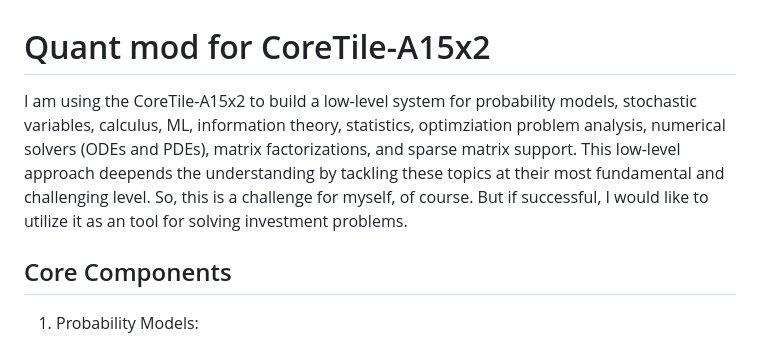
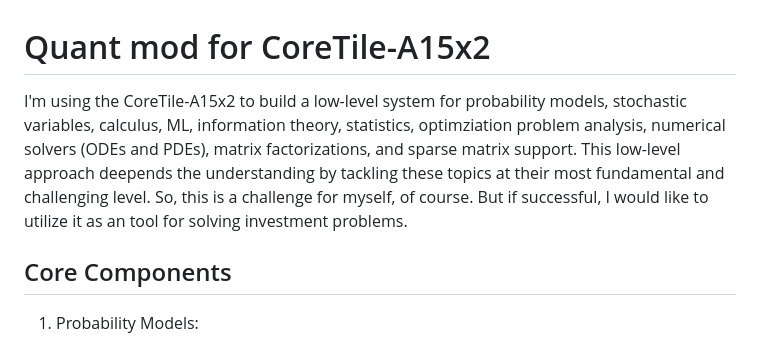
Before and after one commit to Mojeda01/Cortex-A15QuantMod, a Markdown page: README.md, the part around the change. Rendered like a GitHub page.

Commit message:
added a readme

```diff
--- a/README.md
+++ b/README.md
@@ -1,6 +1,6 @@
 # Quant mod for CoreTile-A15x2
 
-I am using the CoreTile-A15x2 to build a low-level system for probability models, stochastic variables, calculus, ML, information theory, statistics, optimziation problem analysis, numerical solvers (ODEs and PDEs), matrix factorizations, and sparse matrix support. This low-level approach deepends the understanding by tackling these topics at their most fundamental and challenging level. So, this is a challenge for myself, of course. But if successful, I would like to utilize it as an tool for solving investment problems.
+I'm using the CoreTile-A15x2 to build a low-level system for probability models, stochastic variables, calculus, ML, information theory, statistics, optimziation problem analysis, numerical solvers (ODEs and PDEs), matrix factorizations, and sparse matrix support. This low-level approach deepends the understanding by tackling these topics at their most fundamental and challenging level. So, this is a challenge for myself, of course. But if successful, I would like to utilize it as an tool for solving investment problems.
 
 ## Core Components
 1. Probability Models:
```
